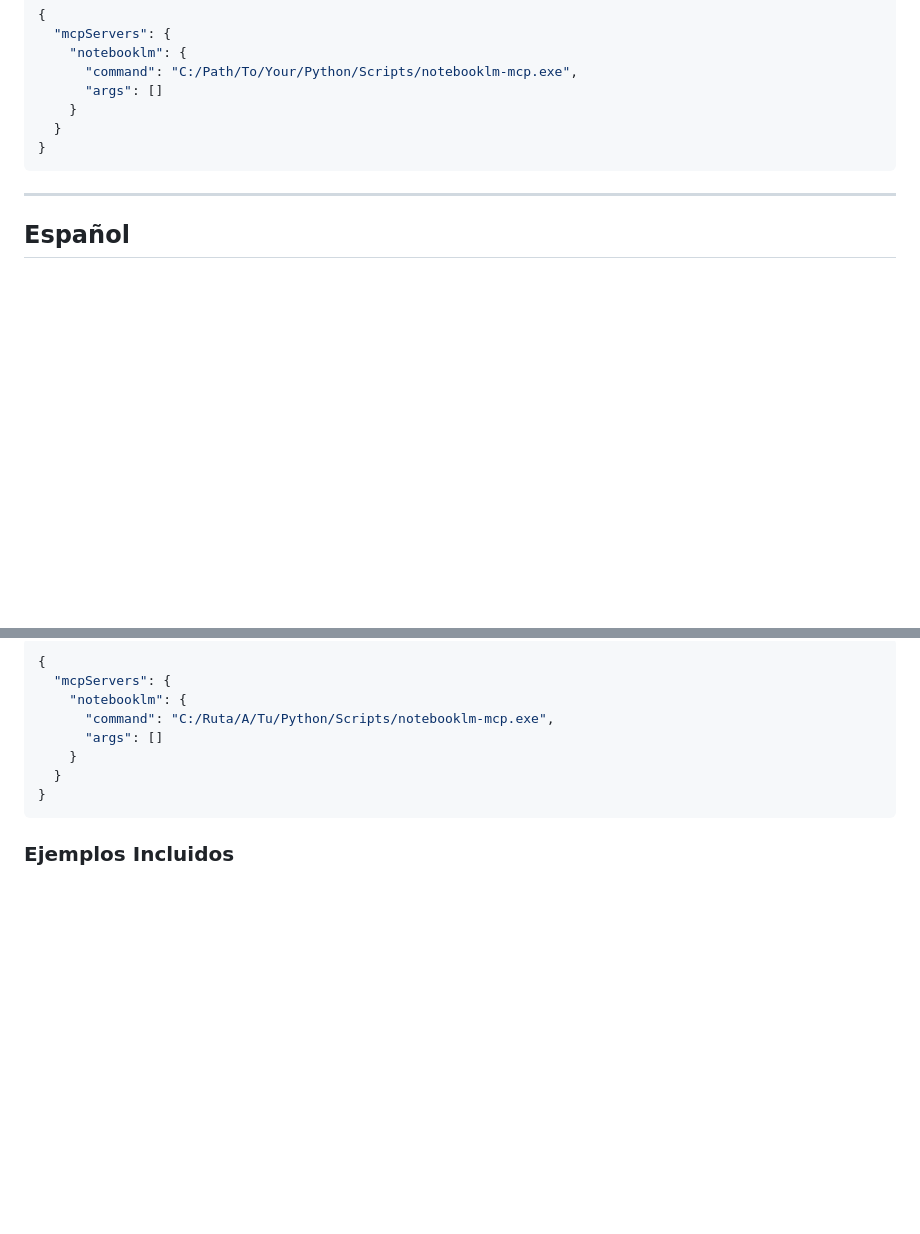
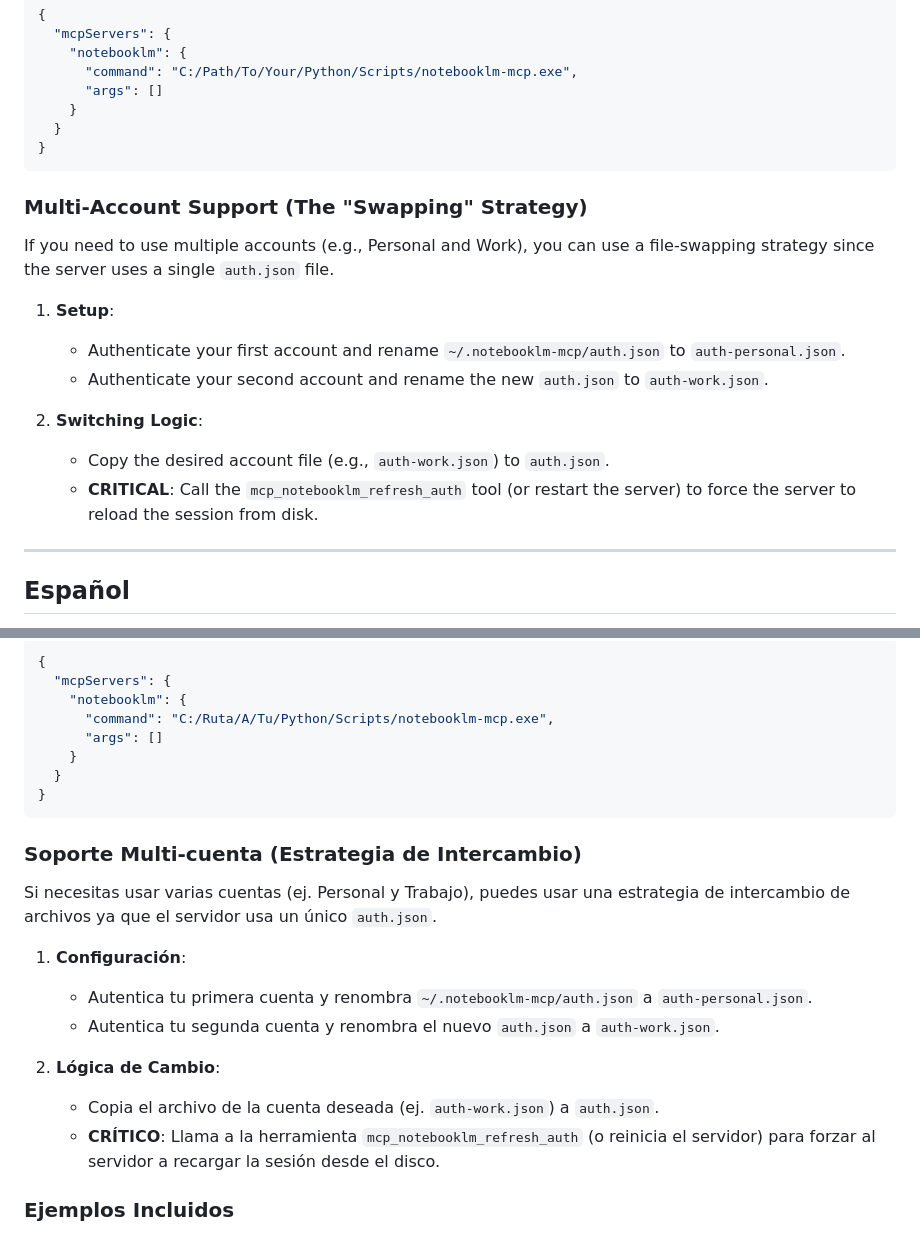
Before and after one commit to eduardouyanez/antigravity-notebooklm-mcp, a Markdown page: README.md, 2 parts joined by grey strips. Drawn GitHub-style; blank space fills up the shorter version.

Commit message:
Update README with multi-account strategy and refresh logic

````diff
--- a/README.md
+++ b/README.md
@@ -53,6 +53,18 @@ Add the server to your `mcp_config.json`:
 }
 ```
 
+### Multi-Account Support (The "Swapping" Strategy)
+
+If you need to use multiple accounts (e.g., Personal and Work), you can use a file-swapping strategy since the server uses a single `auth.json` file.
+
+1. **Setup**:
+   - Authenticate your first account and rename `~/.notebooklm-mcp/auth.json` to `auth-personal.json`.
+   - Authenticate your second account and rename the new `auth.json` to `auth-work.json`.
+
+2. **Switching Logic**:
+   - Copy the desired account file (e.g., `auth-work.json`) to `auth.json`.
+   - **CRITICAL**: Call the `mcp_notebooklm_refresh_auth` tool (or restart the server) to force the server to reload the session from disk.
+
 ---
 
 <a name="español"></a>
@@ -104,6 +116,18 @@ Agrega el servidor a tu archivo `mcp_config.json`:
 }
 ```
 
+### Soporte Multi-cuenta (Estrategia de Intercambio)
+
+Si necesitas usar varias cuentas (ej. Personal y Trabajo), puedes usar una estrategia de intercambio de archivos ya que el servidor usa un único `auth.json`.
+
+1. **Configuración**:
+   - Autentica tu primera cuenta y renombra `~/.notebooklm-mcp/auth.json` a `auth-personal.json`.
+   - Autentica tu segunda cuenta y renombra el nuevo `auth.json` a `auth-work.json`.
+
+2. **Lógica de Cambio**:
+   - Copia el archivo de la cuenta deseada (ej. `auth-work.json`) a `auth.json`.
+   - **CRÍTICO**: Llama a la herramienta `mcp_notebooklm_refresh_auth` (o reinicia el servidor) para forzar al servidor a recargar la sesión desde el disco.
+
 ### Ejemplos Incluidos
 En la carpeta `/examples` encontrarás un prototipo de juego de trivia creado con **Phaser 3** que consume datos generados por NotebookLM.
 
````
